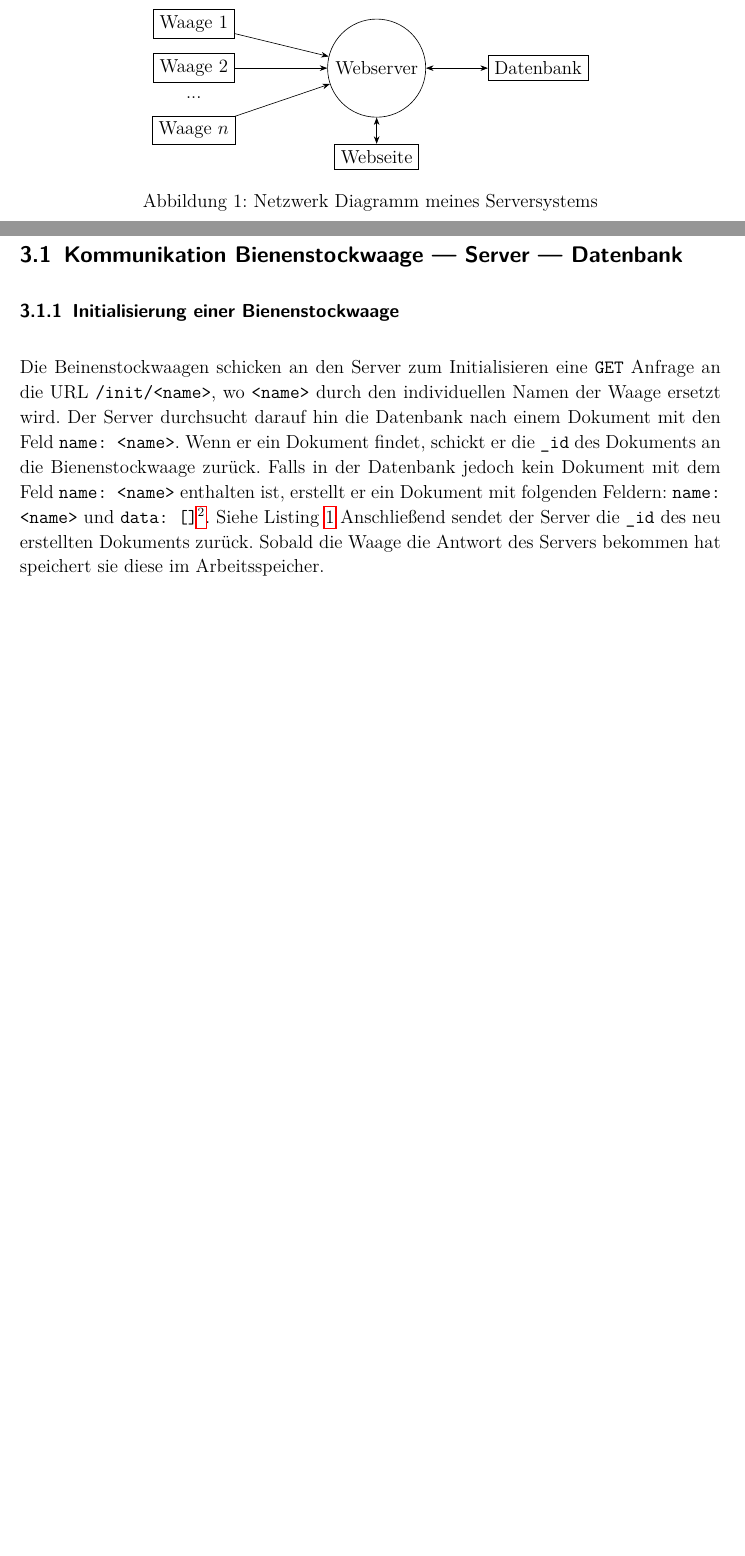
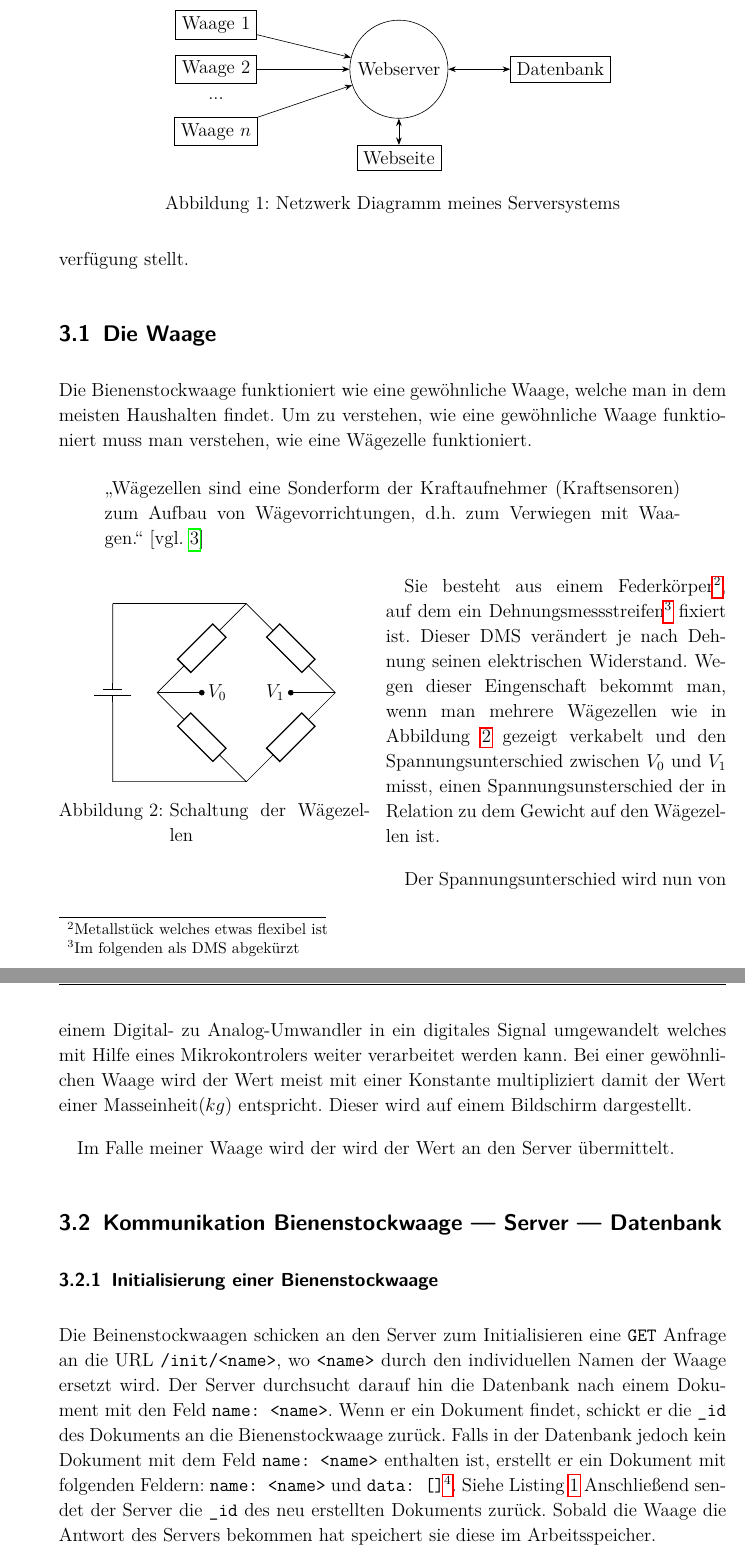
Before and after one commit to jasperspahl/jahresarbeit2020, a LaTeX document (latex/index.tex): two parts of pages 4 and 5 of 7 before the commit and two parts of pages 5 and 6 of 8 after it, joined at a grey line, cut so that both start at the same text, the shorter picture padded with empty space. Compiled offline with pdfLaTeX.

Commit message:
todays work on the witten section in latex/index.tex

```diff
--- a/latex/index.tex
+++ b/latex/index.tex
@@ -1,11 +1,11 @@
-\documentclass[a4paper, ngerman,12pt]{scrartcl}
+\documentclass[a4paper, ngerman, 12pt]{scrartcl}
 \usepackage[backend=biber]{biblatex}
 % shell-escape
 % TODO: [ ] Was ist eine REST-API
 % 	[ ] Hosten definiren
 % Setup {{{1
 % Packages {{{2
-%\usepackage[top=4cm, left=3.5cm, right=3.5cm, bottom=5cm]{geometry}
+\usepackage[top=4cm, left=3.5cm, right=2.5cm, bottom=4.5cm]{geometry}
 \usepackage{amsfonts, amsmath, amssymb}
 \usepackage{minted}
 \usepackage{babel}
@@ -14,6 +14,7 @@
 \usepackage[utf8]{inputenc}
 \usepackage{fancyhdr}
 \usepackage{tikz}
+\usepackage[RPvoltages]{circuitikz}
 \usepackage{csquotes}
 \usepackage{xpatch}
 \usepackage[gen]{eurosym}
@@ -157,6 +158,39 @@ Das muss man aber nicht, da man sich auch über die Plattform \href{https://www.
 
 Der Hauptbestanntteil meines Systems ist ein Zentraler Webserver welcher zur komonication mit der Webseite und den Bienenstockwaagen eine REST-API zur verfügung stellt.
 
+% Die Waage {{{2
+\subsection{Die Waage}
+
+Die Bienenstockwaage funktioniert wie eine gewöhnliche Waage, welche man in dem meisten Haushalten findet.
+Um zu verstehen, wie eine gewöhnliche Waage funktioniert muss man verstehen, wie eine Wägezelle funktioniert.
+
+\begin{quote}
+	\enquote{Wägezellen sind eine Sonderform der Kraftaufnehmer (Kraftsensoren) zum Aufbau von Wägevorrichtungen, d.h.\ zum Verwiegen mit Waagen.}~\cite[vgl.][]{WikiWaegezelle}
+\end{quote}
+
+\begin{wrapfigure}{l}{7cm}
+	\centering
+	\begin{circuitikz}[european]
+		\draw (0, 4) to[battery1] (0,0) -- (3,0) to[R] (1,2) to[R] (3,4) to[R] (5,2) to[R] (3,0);
+		\draw (0,4) -- (3,4);
+		\draw (1,2) to[short, -*] (2,2) node[right]{$V_0$};
+		\draw (5,2) to[short, -*] (4,2) node[left]{$V_1$};
+	\end{circuitikz}
+	\caption{Schaltung der Wägezellen\label{abb:circuit}}
+
+\end{wrapfigure}
+
+Sie besteht aus einem Federkörper\footnote{Metallstück welches etwas flexibel ist}, auf dem ein Dehnungsmessstreifen\footnote{Im folgenden als DMS abgekürzt} fixiert ist.
+Dieser DMS verändert je nach Dehnung seinen elektrischen Widerstand.
+Wegen dieser Eingenschaft bekommt man,
+wenn man mehrere Wägezellen wie in Abbildung~\ref{abb:circuit} gezeigt verkabelt und den Spannungsunterschied zwischen $V_0$ und $V_1$ misst,
+einen Spannungsunsterschied der in Relation zu dem Gewicht auf den Wägezellen ist.
+
+Der Spannungsunterschied wird nun von einem Digital- zu A\-na\-log-Um\-wandler in ein digitales Signal umgewandelt welches mit Hilfe eines Mikrokontrolers weiter verarbeitet werden kann.
+Bei einer gewöhnlichen Waage wird der Wert meist mit einer Konstante multipliziert damit der Wert einer Masseinheit($kg$) entspricht. Dieser wird auf einem Bildschirm dargestellt.
+
+Im Falle meiner Waage wird der wird der Wert an den Server übermittelt.
+
 % Kommunikation {{{2
 \subsection[Kommunikation Waage --- Server --- DB]{Kommunikation Bienenstockwaage --- Server --- Datenbank}
 
```
Also changed, not shown: latex/quellen.bib (+7 -0 lines), latex/index.tex (2 more changed lines).
